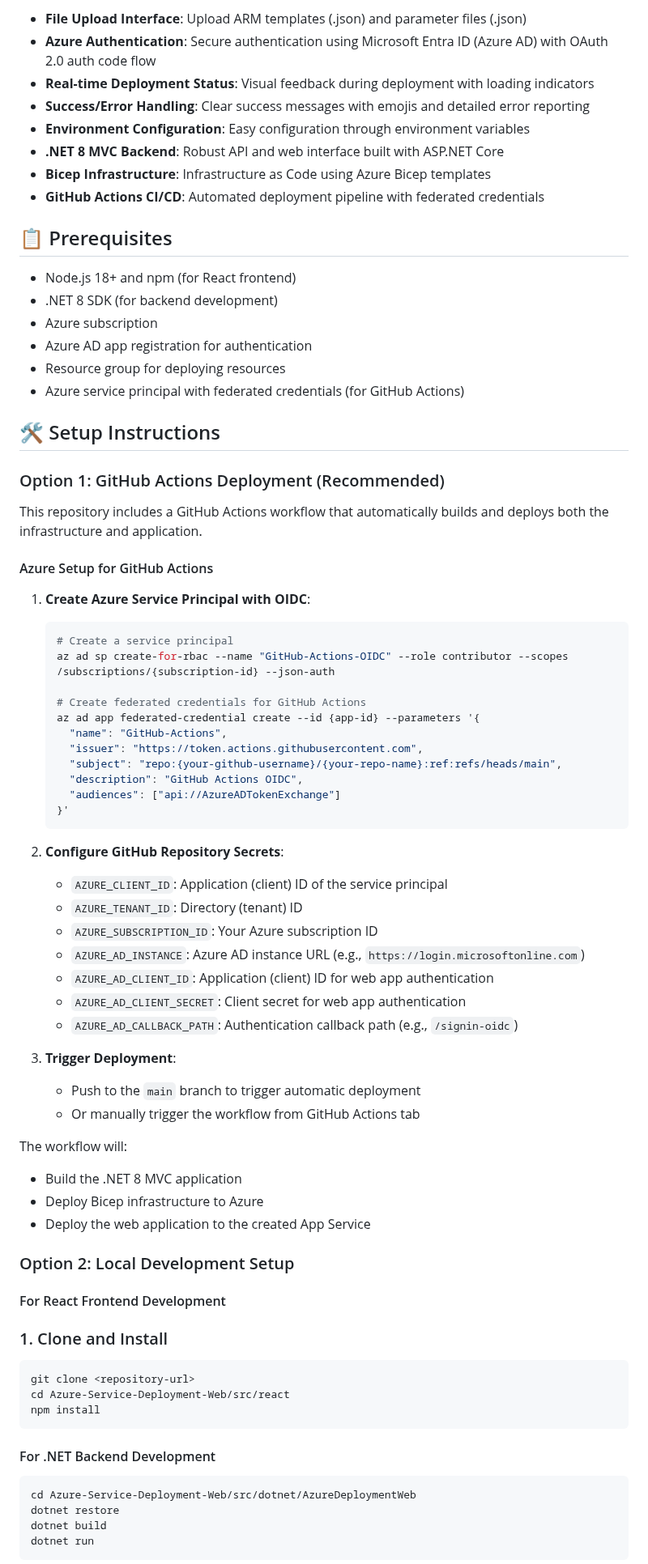
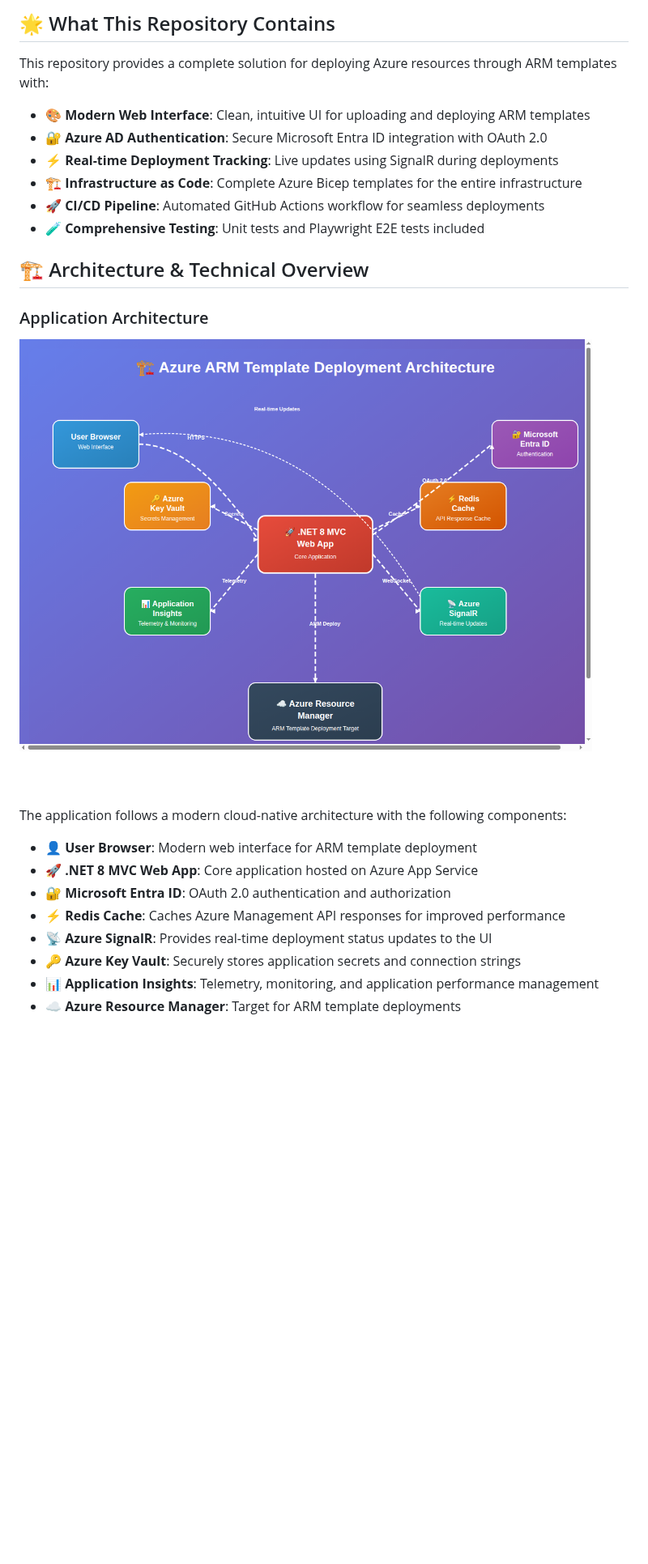
Before and after one commit to christopherhouse/Azure-Service-Deployment-Web, a Markdown page: README.md, the part around one of its changes. Shown at 81% size. GitHub-like rendering; pictures changed too: docs/images/architecture-diagram.png (added); blank space fills up the shorter version.

````diff
--- a/README.md
+++ b/README.md
@@ -9,81 +6,29 @@ A full-stack web application that enables you to deploy Azure resources through
 
-- **File Upload Interface**: Upload ARM templates (.json) and parameter files (.json)
-- **Azure Authentication**: Secure authentication using Microsoft Entra ID (Azure AD) with OAuth 2.0 auth code flow
-- **Real-time Deployment Status**: Visual feedback during deployment with loading indicators
-- **Success/Error Handling**: Clear success messages with emojis and detailed error reporting
-- **Environment Configuration**: Easy configuration through environment variables
-- **.NET 8 MVC Backend**: Robust API and web interface built with ASP.NET Core
-- **Bicep Infrastructure**: Infrastructure as Code using Azure Bicep templates
-- **GitHub Actions CI/CD**: Automated deployment pipeline with federated credentials
+## 🌟 What This Repository Contains
 
-## 📋 Prerequisites
+This repository provides a complete solution for deploying Azure resources through ARM templates with:
 
-- Node.js 18+ and npm (for React frontend)
-- .NET 8 SDK (for backend development)
-- Azure subscription
-- Azure AD app registration for authentication
-- Resource group for deploying resources
-- Azure service principal with federated credentials (for GitHub Actions)
+- **🎨 Modern Web Interface**: Clean, intuitive UI for uploading and deploying ARM templates
+- **🔐 Azure AD Authentication**: Secure Microsoft Entra ID integration with OAuth 2.0
+- **⚡ Real-time Deployment Tracking**: Live updates using SignalR during deployments
+- **🏗️ Infrastructure as Code**: Complete Azure Bicep templates for the entire infrastructure
+- **🚀 CI/CD Pipeline**: Automated GitHub Actions workflow for seamless deployments
+- **🧪 Comprehensive Testing**: Unit tests and Playwright E2E tests included
 
-## 🛠️ Setup Instructions
+## 🏗️ Architecture & Technical Overview
 
-### Option 1: GitHub Actions Deployment (Recommended)
+### Application Architecture
 
-This repository includes a GitHub Actions workflow that automatically builds and deploys both the infrastructure and application.
+![Architecture Diagram](docs/images/architecture-diagram.png)
 
-#### Azure Setup for GitHub Actions
+The application follows a modern cloud-native architecture with the following components:
 
-1. **Create Azure Service Principal with OIDC**:
-   ```bash
-   # Create a service principal
-   az ad sp create-for-rbac --name "GitHub-Actions-OIDC" --role contributor --scopes /subscriptions/{subscription-id} --json-auth
+- **👤 User Browser**: Modern web interface for ARM template deployment
+- **🚀 .NET 8 MVC Web App**: Core application hosted on Azure App Service
+- **🔐 Microsoft Entra ID**: OAuth 2.0 authentication and authorization
+- **⚡ Redis Cache**: Caches Azure Management API responses for improved performance
+- **📡 Azure SignalR**: Provides real-time deployment status updates to the UI
+- **🔑 Azure Key Vault**: Securely stores application secrets and connection strings
+- **📊 Application Insights**: Telemetry, monitoring, and application performance management
+- **☁️ Azure Resource Manager**: Target for ARM template deployments
 
-   # Create federated credentials for GitHub Actions
-   az ad app federated-credential create --id {app-id} --parameters '{
-     "name": "GitHub-Actions",
-     "issuer": "https://token.actions.githubusercontent.com",
-     "subject": "repo:{your-github-username}/{your-repo-name}:ref:refs/heads/main",
-     "description": "GitHub Actions OIDC",
-     "audiences": ["api://AzureADTokenExchange"]
-   }'
-   ```
-
-2. **Configure GitHub Repository Secrets**:
-   - `AZURE_CLIENT_ID`: Application (client) ID of the service principal
-   - `AZURE_TENANT_ID`: Directory (tenant) ID
-   - `AZURE_SUBSCRIPTION_ID`: Your Azure subscription ID
-   - `AZURE_AD_INSTANCE`: Azure AD instance URL (e.g., `https://login.microsoftonline.com`)
-   - `AZURE_AD_CLIENT_ID`: Application (client) ID for web app authentication
-   - `AZURE_AD_CLIENT_SECRET`: Client secret for web app authentication
-   - `AZURE_AD_CALLBACK_PATH`: Authentication callback path (e.g., `/signin-oidc`)
-
-3. **Trigger Deployment**:
-   - Push to the `main` branch to trigger automatic deployment
-   - Or manually trigger the workflow from GitHub Actions tab
-
-The workflow will:
-- Build the .NET 8 MVC application
-- Deploy Bicep infrastructure to Azure
-- Deploy the web application to the created App Service
-
-### Option 2: Local Development Setup
-
-#### For React Frontend Development
-
-### 1. Clone and Install
-
-```bash
-git clone <repository-url>
-cd Azure-Service-Deployment-Web/src/react
-npm install
-```
-
-#### For .NET Backend Development
-
-```bash
-cd Azure-Service-Deployment-Web/src/dotnet/AzureDeploymentWeb
-dotnet restore
-dotnet build
-dotnet run
-```
-
````
Also changed, not shown: other parts of README.md (+306 -230 lines).
